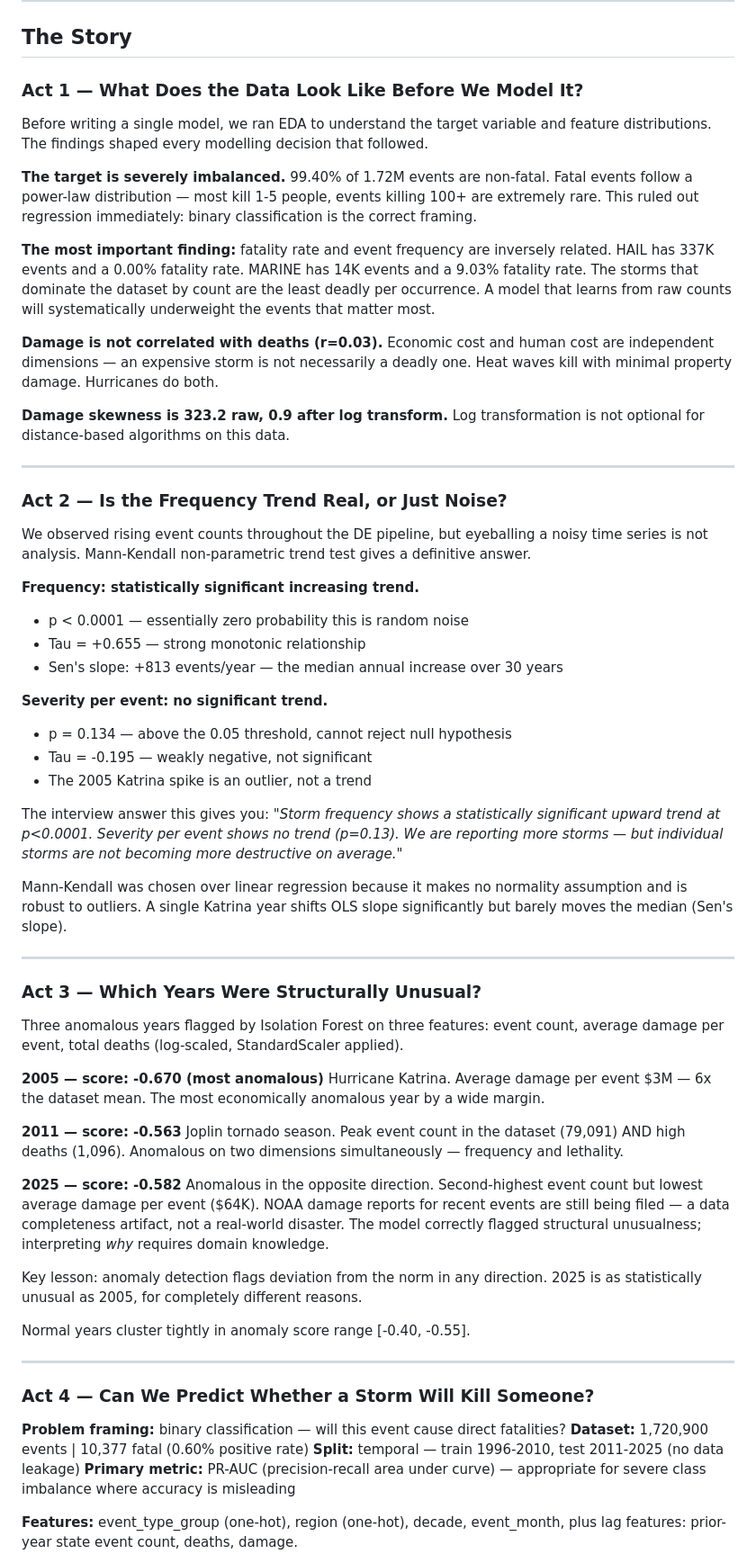
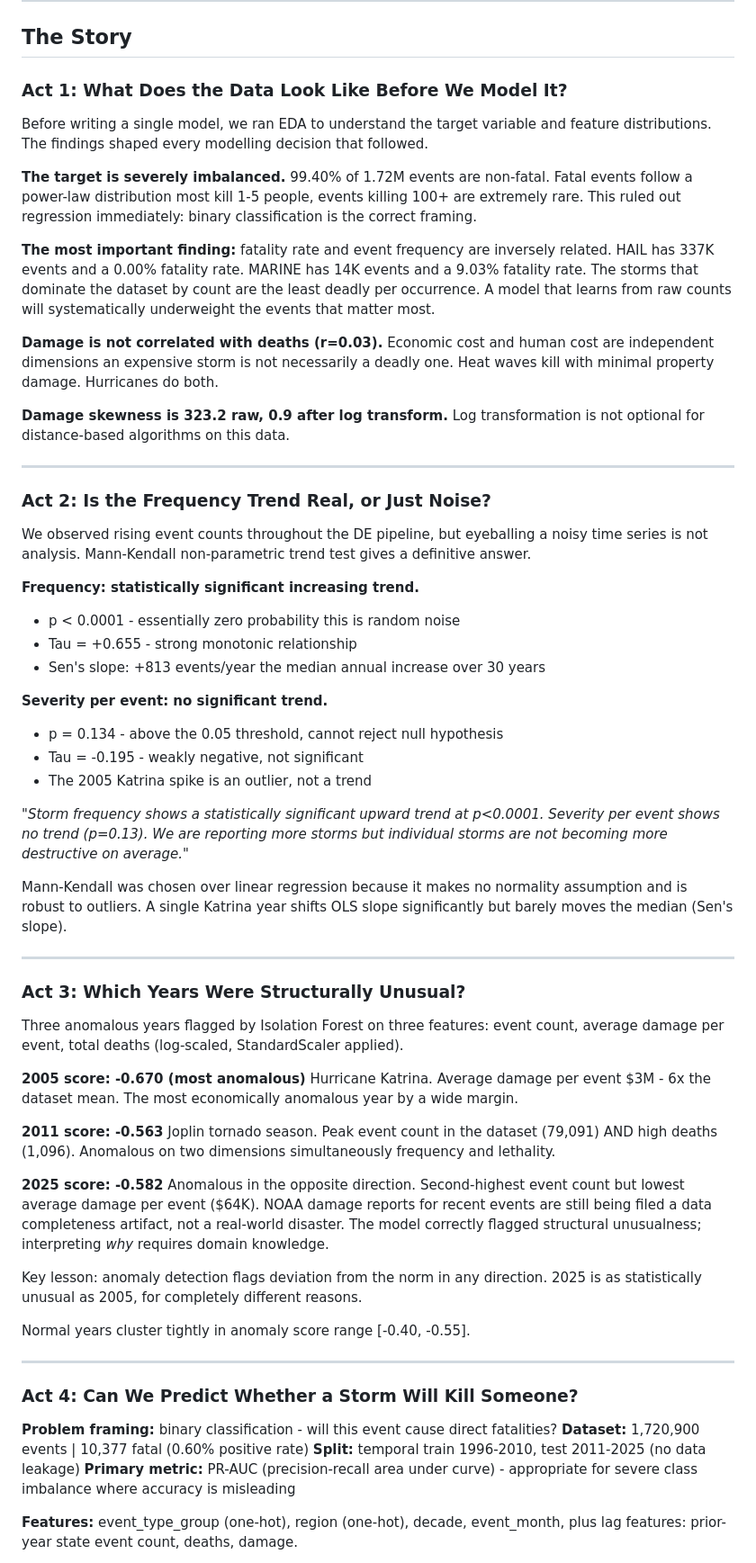
Before and after one commit to Vis-3/DamageReport, a Markdown page: notebooks/README.md, the part around one of its changes. Shown at 90% size. Drawn GitHub-style.

Commit message:
Update README for The Damage Report project

```diff
--- a/notebooks/README.md
+++ b/notebooks/README.md
@@ -32,52 +32,52 @@ BigQuery mart tables
 
 ## The Story
 
-### Act 1 — What Does the Data Look Like Before We Model It?
+### Act 1: What Does the Data Look Like Before We Model It?
 
 Before writing a single model, we ran EDA to understand the target variable and feature distributions. The findings shaped every modelling decision that followed.
 
-**The target is severely imbalanced.** 99.40% of 1.72M events are non-fatal. Fatal events follow a power-law distribution — most kill 1-5 people, events killing 100+ are extremely rare. This ruled out regression immediately: binary classification is the correct framing.
+**The target is severely imbalanced.** 99.40% of 1.72M events are non-fatal. Fatal events follow a power-law distribution most kill 1-5 people, events killing 100+ are extremely rare. This ruled out regression immediately: binary classification is the correct framing.
 
 **The most important finding:** fatality rate and event frequency are inversely related. HAIL has 337K events and a 0.00% fatality rate. MARINE has 14K events and a 9.03% fatality rate. The storms that dominate the dataset by count are the least deadly per occurrence. A model that learns from raw counts will systematically underweight the events that matter most.
 
-**Damage is not correlated with deaths (r=0.03).** Economic cost and human cost are independent dimensions — an expensive storm is not necessarily a deadly one. Heat waves kill with minimal property damage. Hurricanes do both.
+**Damage is not correlated with deaths (r=0.03).** Economic cost and human cost are independent dimensions an expensive storm is not necessarily a deadly one. Heat waves kill with minimal property damage. Hurricanes do both.
 
 **Damage skewness is 323.2 raw, 0.9 after log transform.** Log transformation is not optional for distance-based algorithms on this data.
 
 ---
 
-### Act 2 — Is the Frequency Trend Real, or Just Noise?
+### Act 2: Is the Frequency Trend Real, or Just Noise?
 
 We observed rising event counts throughout the DE pipeline, but eyeballing a noisy time series is not analysis. Mann-Kendall non-parametric trend test gives a definitive answer.
 
 **Frequency: statistically significant increasing trend.**
-- p < 0.0001 — essentially zero probability this is random noise
-- Tau = +0.655 — strong monotonic relationship
-- Sen's slope: +813 events/year — the median annual increase over 30 years
+- p < 0.0001 - essentially zero probability this is random noise
+- Tau = +0.655 - strong monotonic relationship
+- Sen's slope: +813 events/year the median annual increase over 30 years
 
 **Severity per event: no significant trend.**
-- p = 0.134 — above the 0.05 threshold, cannot reject null hypothesis
-- Tau = -0.195 — weakly negative, not significant
+- p = 0.134 - above the 0.05 threshold, cannot reject null hypothesis
+- Tau = -0.195 - weakly negative, not significant
 - The 2005 Katrina spike is an outlier, not a trend
 
-The interview answer this gives you: *"Storm frequency shows a statistically significant upward trend at p<0.0001. Severity per event shows no trend (p=0.13). We are reporting more storms — but individual storms are not becoming more destructive on average."*
+*"Storm frequency shows a statistically significant upward trend at p<0.0001. Severity per event shows no trend (p=0.13). We are reporting more storms but individual storms are not becoming more destructive on average."*
 
 Mann-Kendall was chosen over linear regression because it makes no normality assumption and is robust to outliers. A single Katrina year shifts OLS slope significantly but barely moves the median (Sen's slope).
 
 ---
 
-### Act 3 — Which Years Were Structurally Unusual?
+### Act 3: Which Years Were Structurally Unusual?
 
 Three anomalous years flagged by Isolation Forest on three features: event count, average damage per event, total deaths (log-scaled, StandardScaler applied).
 
-**2005 — score: -0.670 (most anomalous)**
-Hurricane Katrina. Average damage per event $3M — 6x the dataset mean. The most economically anomalous year by a wide margin.
+**2005 score: -0.670 (most anomalous)**
+Hurricane Katrina. Average damage per event $3M - 6x the dataset mean. The most economically anomalous year by a wide margin.
 
-**2011 — score: -0.563**
-Joplin tornado season. Peak event count in the dataset (79,091) AND high deaths (1,096). Anomalous on two dimensions simultaneously — frequency and lethality.
+**2011 score: -0.563**
+Joplin tornado season. Peak event count in the dataset (79,091) AND high deaths (1,096). Anomalous on two dimensions simultaneously frequency and lethality.
 
-**2025 — score: -0.582**
-Anomalous in the opposite direction. Second-highest event count but lowest average damage per event ($64K). NOAA damage reports for recent events are still being filed — a data completeness artifact, not a real-world disaster. The model correctly flagged structural unusualness; interpreting *why* requires domain knowledge.
+**2025 score: -0.582**
+Anomalous in the opposite direction. Second-highest event count but lowest average damage per event ($64K). NOAA damage reports for recent events are still being filed a data completeness artifact, not a real-world disaster. The model correctly flagged structural unusualness; interpreting *why* requires domain knowledge.
 
 Key lesson: anomaly detection flags deviation from the norm in any direction. 2025 is as statistically unusual as 2005, for completely different reasons.
 
@@ -85,12 +85,12 @@ Normal years cluster tightly in anomaly score range [-0.40, -0.55].
 
 ---
 
-### Act 4 — Can We Predict Whether a Storm Will Kill Someone?
+### Act 4: Can We Predict Whether a Storm Will Kill Someone?
 
-**Problem framing:** binary classification — will this event cause direct fatalities?
+**Problem framing:** binary classification - will this event cause direct fatalities?
 **Dataset:** 1,720,900 events | 10,377 fatal (0.60% positive rate)
-**Split:** temporal — train 1996-2010, test 2011-2025 (no data leakage)
-**Primary metric:** PR-AUC (precision-recall area under curve) — appropriate for severe class imbalance where accuracy is misleading
+**Split:** temporal train 1996-2010, test 2011-2025 (no data leakage)
+**Primary metric:** PR-AUC (precision-recall area under curve) - appropriate for severe class imbalance where accuracy is misleading
 
 **Features:** event_type_group (one-hot), region (one-hot), decade, event_month, plus lag features: prior-year state event count, deaths, damage.
 
```
Also changed, not shown: other parts of notebooks/README.md (+16 -29 lines).
